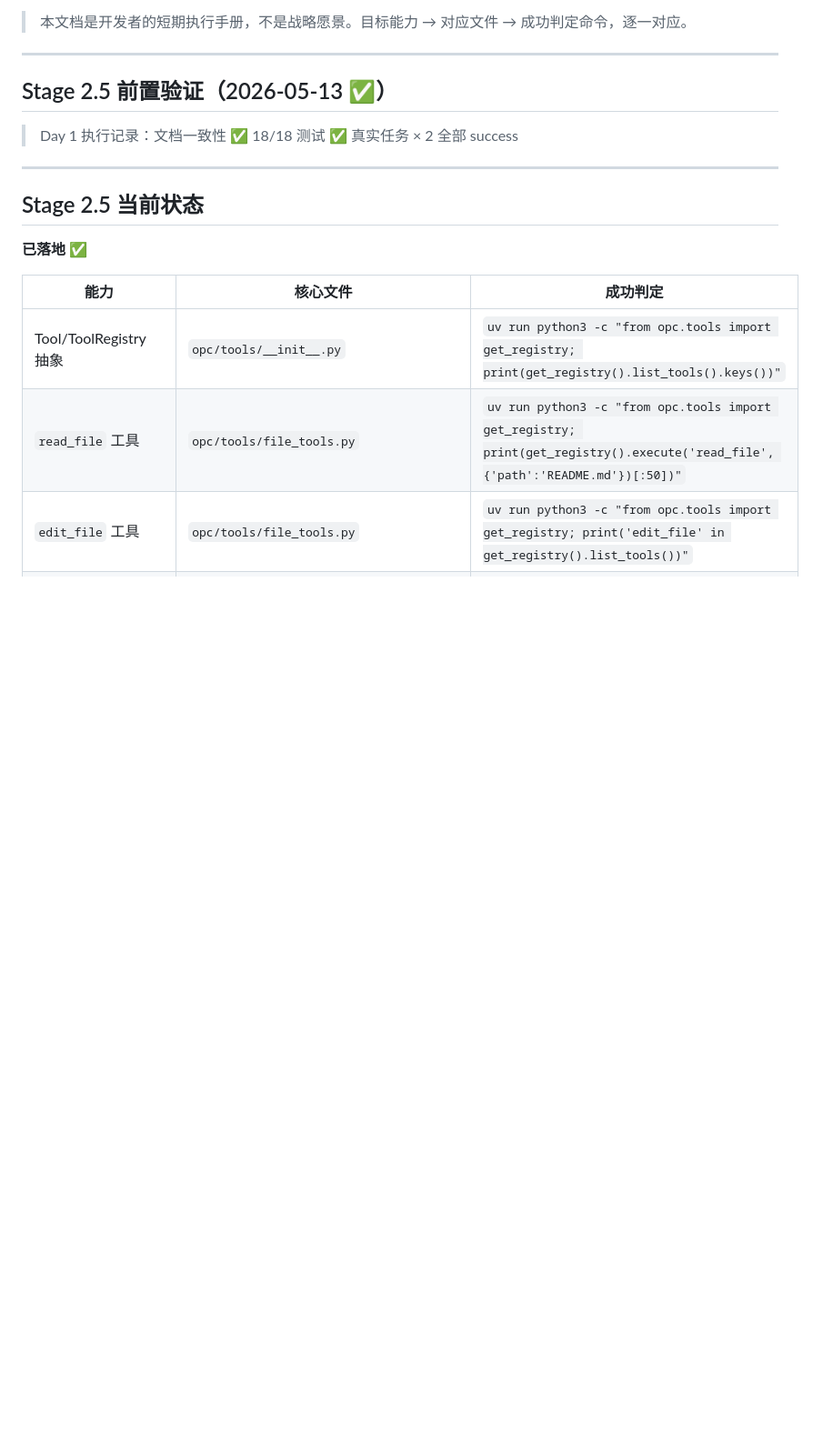
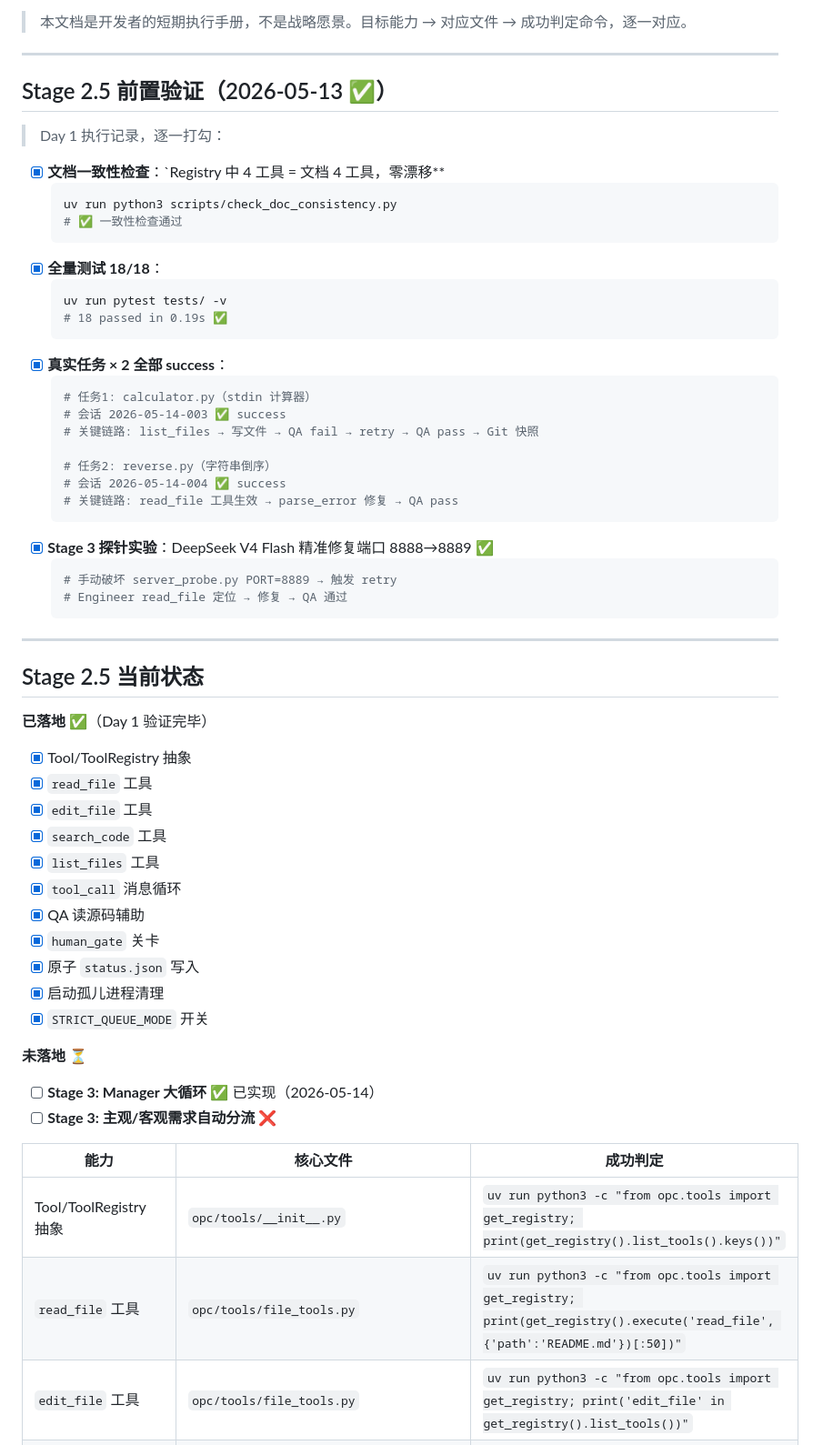
Before and after one commit to Idiot-Alex/looper, a Markdown page: docs/sprint_guide.md, the part around one of its changes. Shown at 91% size. Drawn GitHub-style; blank space fills up the shorter version.

````diff
--- a/docs/sprint_guide.md
+++ b/docs/sprint_guide.md
@@ -8,13 +8,56 @@
 
 ## Stage 2.5 前置验证（2026-05-13 ✅）
 
-> Day 1 执行记录：文档一致性 ✅ 18/18 测试 ✅ 真实任务 × 2 全部 success
+> Day 1 执行记录，逐一打勾：
+
+- [x] **文档一致性检查**：`Registry 中 4 工具 = 文档 4 工具，零漂移**
+  ```bash
+  uv run python3 scripts/check_doc_consistency.py
+  # ✅ 一致性检查通过
+  ```
+- [x] **全量测试 18/18**：
+  ```bash
+  uv run pytest tests/ -v
+  # 18 passed in 0.19s ✅
+  ```
+- [x] **真实任务 × 2 全部 success**：
+  ```bash
+  # 任务1: calculator.py（stdin 计算器）
+  # 会话 2026-05-14-003 ✅ success
+  # 关键链路: list_files → 写文件 → QA fail → retry → QA pass → Git 快照
+
+  # 任务2: reverse.py（字符串倒序）
+  # 会话 2026-05-14-004 ✅ success
+  # 关键链路: read_file 工具生效 → parse_error 修复 → QA pass
+  ```
+- [x] **Stage 3 探针实验**：DeepSeek V4 Flash 精准修复端口 8888→8889 ✅
+  ```bash
+  # 手动破坏 server_probe.py PORT=8889 → 触发 retry
+  # Engineer read_file 定位 → 修复 → QA 通过
+  ```
 
 ---
 
 ## Stage 2.5 当前状态
 
-**已落地** ✅
+**已落地** ✅（Day 1 验证完毕）
+
+- [x] Tool/ToolRegistry 抽象
+- [x] `read_file` 工具
+- [x] `edit_file` 工具
+- [x] `search_code` 工具
+- [x] `list_files` 工具
+- [x] `tool_call` 消息循环
+- [x] QA 读源码辅助
+- [x] `human_gate` 关卡
+- [x] 原子 `status.json` 写入
+- [x] 启动孤儿进程清理
+- [x] `STRICT_QUEUE_MODE` 开关
+
+**未落地** ⏳
+
+- [ ] **Stage 3: Manager 大循环** ✅ 已实现（2026-05-14）
+- [ ] **Stage 3: 主观/客观需求自动分流** ❌
 
 | 能力 | 核心文件 | 成功判定 |
 |------|---------|---------|
````
Also changed, not shown: other parts of docs/sprint_guide.md (+32 -33 lines).
